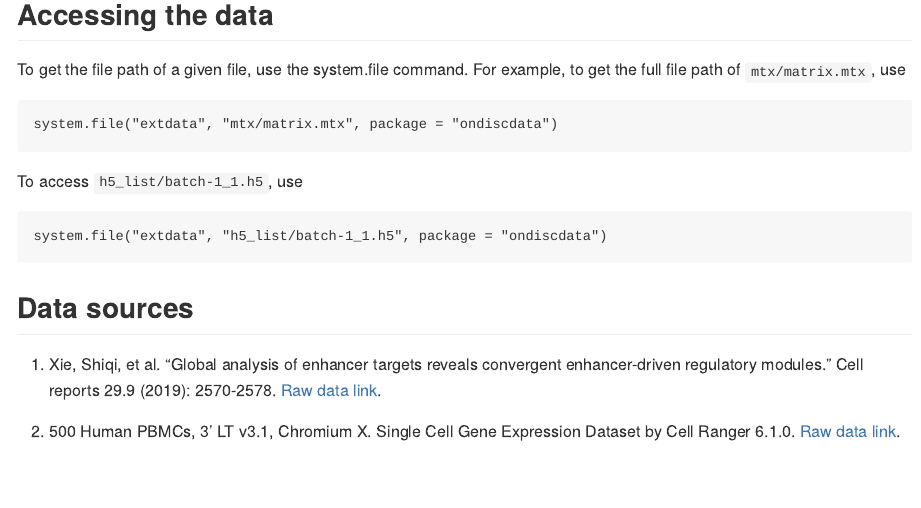
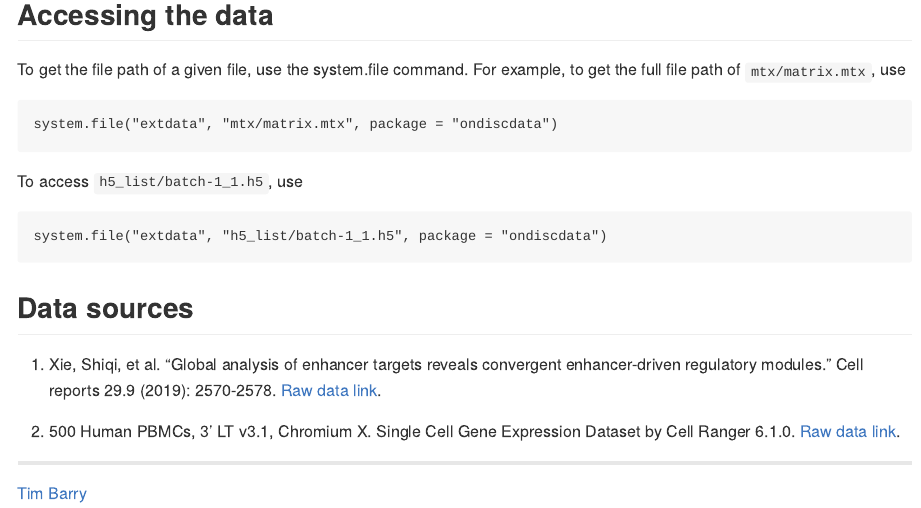
Before and after one commit to Katsevich-Lab/ondiscdata, an R Markdown document (README.Rmd): the page in a window 1100 px wide, from 1670 px down. The pictures show the output file README.md that the author committed with the source, drawn offline in the style of GitHub.

Commit message:
add name to readme

```diff
--- a/README.Rmd
+++ b/README.Rmd
@@ -104,3 +104,6 @@ system.file("extdata", "h5_list/batch-1_1.h5", package = "ondiscdata")
 1. Xie, Shiqi, et al. "Global analysis of enhancer targets reveals convergent enhancer-driven regulatory modules." Cell reports 29.9 (2019): 2570-2578. [Raw data link](https://www.ncbi.nlm.nih.gov/geo/download/?acc=GSE129837).
 
 2. 500 Human PBMCs, 3' LT v3.1, Chromium X. Single Cell Gene Expression Dataset by Cell Ranger 6.1.0. [Raw data link](https://www.10xgenomics.com/resources/datasets/500-human-pbm-cs-3-lt-v-3-1-chromium-x-3-1-standard-6-1-0).
+
+-----
+[Tim Barry](https://github.com/timothy-barry)
```
Also changed, not shown: README.md.
